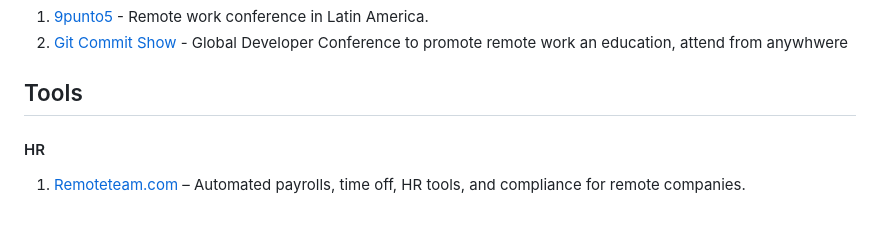
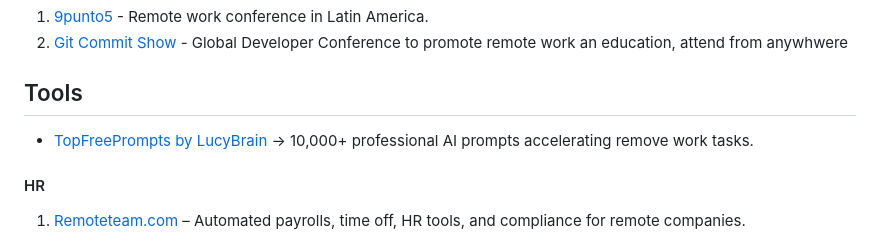
Before and after one commit to lukasz-madon/awesome-remote-job, a Markdown page: README.md, the part around the change. Drawn GitHub-style.

```diff
--- a/README.md
+++ b/README.md
@@ -523,6 +523,7 @@ A curated list of awesome [remote working](https://en.wikipedia.org/wiki/Telecom
   1. [Git Commit Show](https://gitcommit.show/) - Global Developer Conference to promote remote work an education, attend from anywhwere
 
 ## Tools
+* [TopFreePrompts by LucyBrain](https://topfreeprompts.com) -> 10,000+ professional AI prompts accelerating remove work tasks.
 
 #### HR
   1. [Remoteteam.com](https://gusto.com) – Automated payrolls, time off, HR tools, and compliance for remote companies.
```
